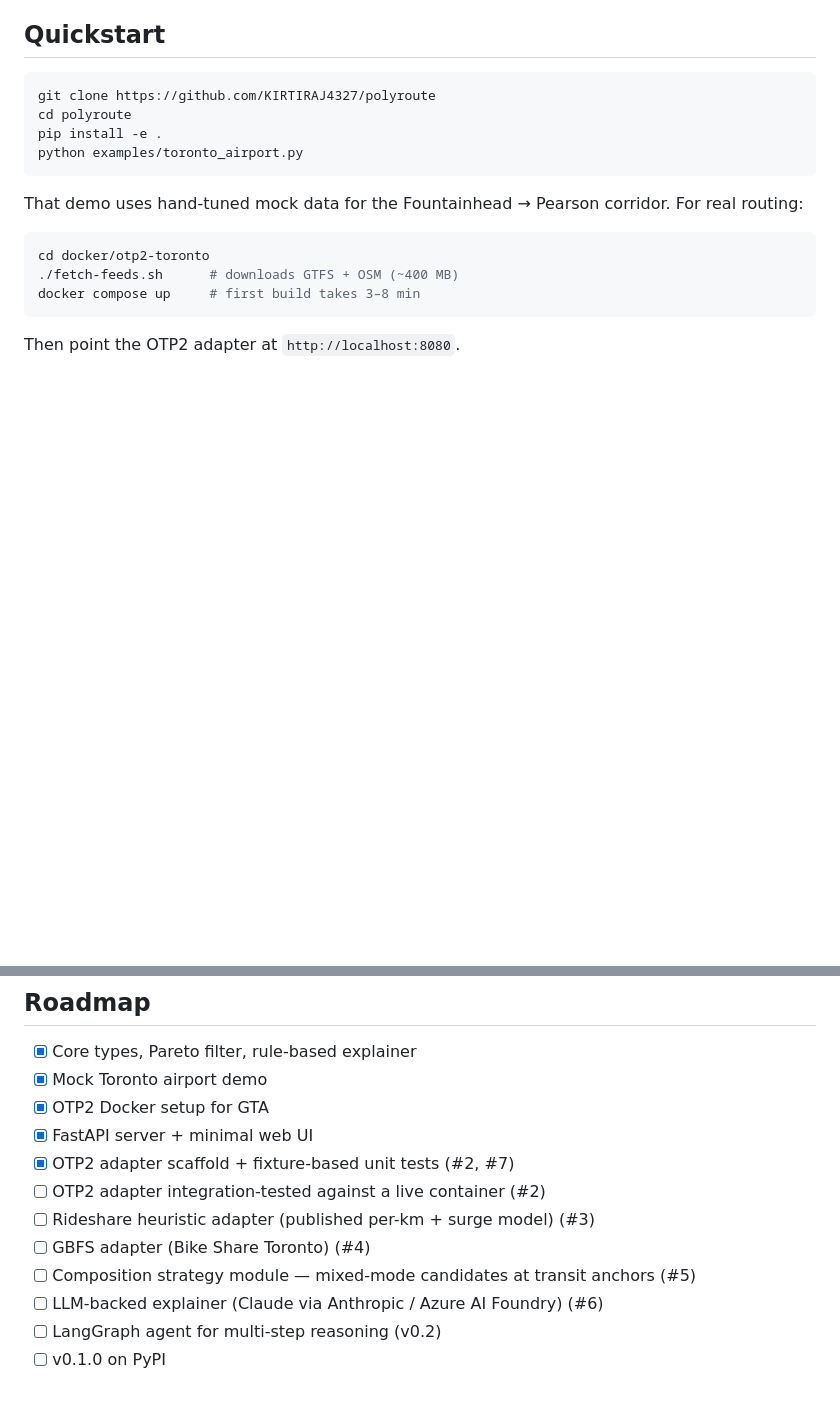
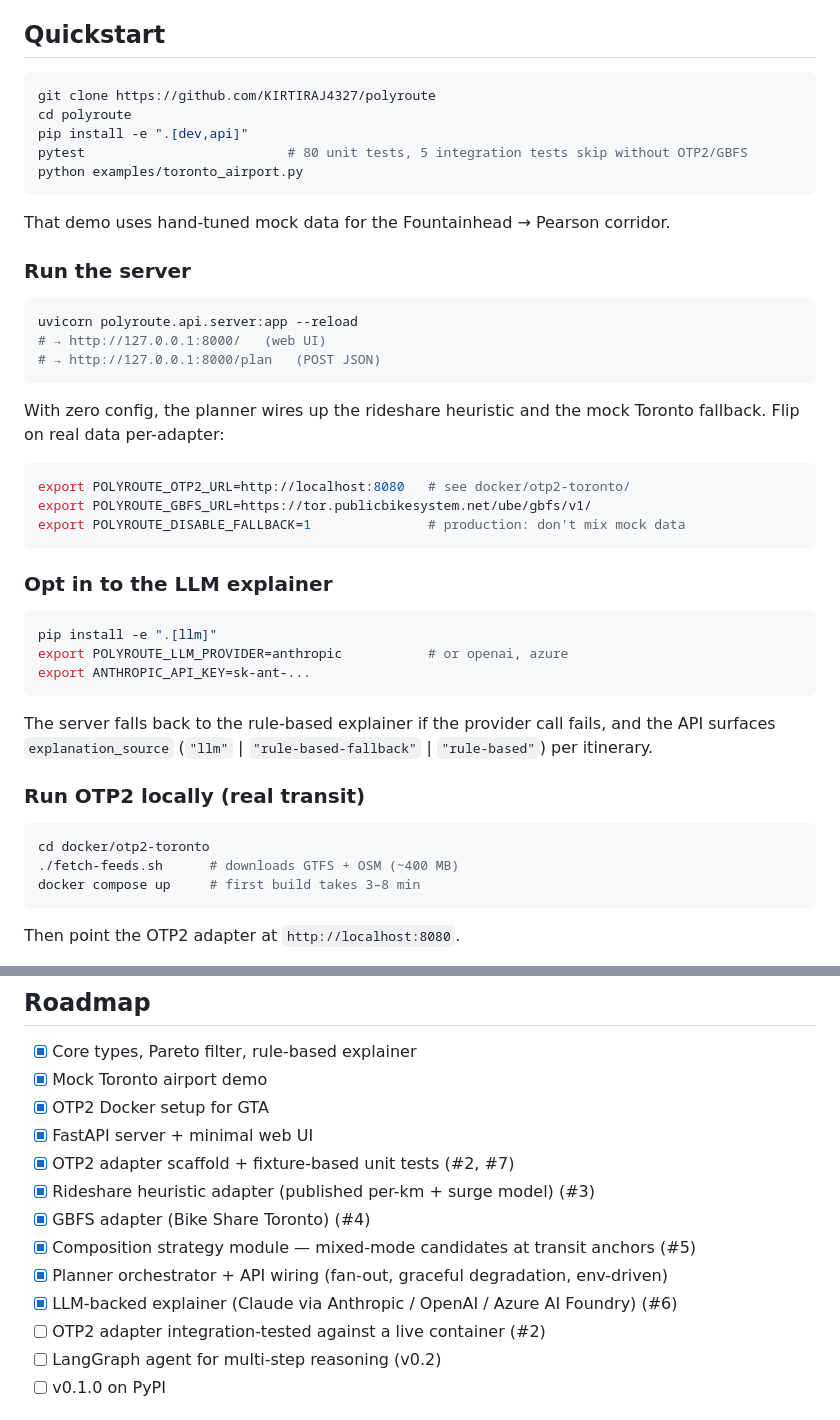
Before and after one commit to KIRTIRAJ4327/polyroute, a Markdown page: README.md, 2 parts joined by grey strips. Drawn GitHub-style; blank space fills up the shorter version.

Commit message:
docs: refresh README quickstart and roadmap
The roadmap had 6 items still unchecked that actually shipped
(rideshare, GBFS, composition, Planner orchestrator, LLM explainer).
Also adds server + LLM + env-var quickstart sections so a fresh
clone can get from zero to a running /plan in under a minute.

````diff
--- a/README.md
+++ b/README.md
@@ -57,11 +57,40 @@ Four clean layers:
 ```bash
 git clone https://github.com/KIRTIRAJ4327/polyroute
 cd polyroute
-pip install -e .
+pip install -e ".[dev,api]"
+pytest                          # 80 unit tests, 5 integration tests skip without OTP2/GBFS
 python examples/toronto_airport.py
 ```
 
-That demo uses hand-tuned mock data for the Fountainhead → Pearson corridor. For real routing:
+That demo uses hand-tuned mock data for the Fountainhead → Pearson corridor.
+
+### Run the server
+
+```bash
+uvicorn polyroute.api.server:app --reload
+# → http://127.0.0.1:8000/   (web UI)
+# → http://127.0.0.1:8000/plan   (POST JSON)
+```
+
+With zero config, the planner wires up the rideshare heuristic and the mock Toronto fallback. Flip on real data per-adapter:
+
+```bash
+export POLYROUTE_OTP2_URL=http://localhost:8080   # see docker/otp2-toronto/
+export POLYROUTE_GBFS_URL=https://tor.publicbikesystem.net/ube/gbfs/v1/
+export POLYROUTE_DISABLE_FALLBACK=1               # production: don't mix mock data
+```
+
+### Opt in to the LLM explainer
+
+```bash
+pip install -e ".[llm]"
+export POLYROUTE_LLM_PROVIDER=anthropic           # or openai, azure
+export ANTHROPIC_API_KEY=sk-ant-...
+```
+
+The server falls back to the rule-based explainer if the provider call fails, and the API surfaces `explanation_source` (`"llm"` | `"rule-based-fallback"` | `"rule-based"`) per itinerary.
+
+### Run OTP2 locally (real transit)
 
 ```bash
 cd docker/otp2-toronto
@@ -78,11 +107,12 @@ Then point the OTP2 adapter at `http://localhost:8080`.
 - [x] OTP2 Docker setup for GTA
 - [x] FastAPI server + minimal web UI
 - [x] OTP2 adapter scaffold + fixture-based unit tests (#2, #7)
+- [x] Rideshare heuristic adapter (published per-km + surge model) (#3)
+- [x] GBFS adapter (Bike Share Toronto) (#4)
+- [x] Composition strategy module — mixed-mode candidates at transit anchors (#5)
+- [x] Planner orchestrator + API wiring (fan-out, graceful degradation, env-driven)
+- [x] LLM-backed explainer (Claude via Anthropic / OpenAI / Azure AI Foundry) (#6)
 - [ ] OTP2 adapter integration-tested against a live container (#2)
-- [ ] Rideshare heuristic adapter (published per-km + surge model) (#3)
-- [ ] GBFS adapter (Bike Share Toronto) (#4)
-- [ ] Composition strategy module — mixed-mode candidates at transit anchors (#5)
-- [ ] LLM-backed explainer (Claude via Anthropic / Azure AI Foundry) (#6)
 - [ ] LangGraph agent for multi-step reasoning (v0.2)
 - [ ] v0.1.0 on PyPI
 
````
